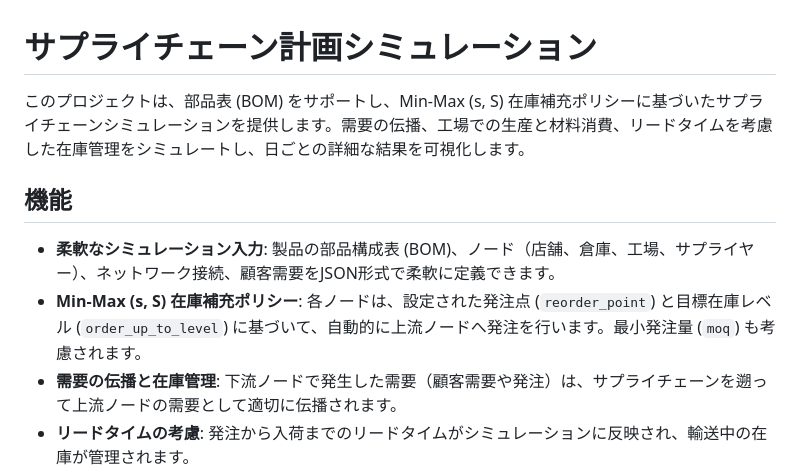
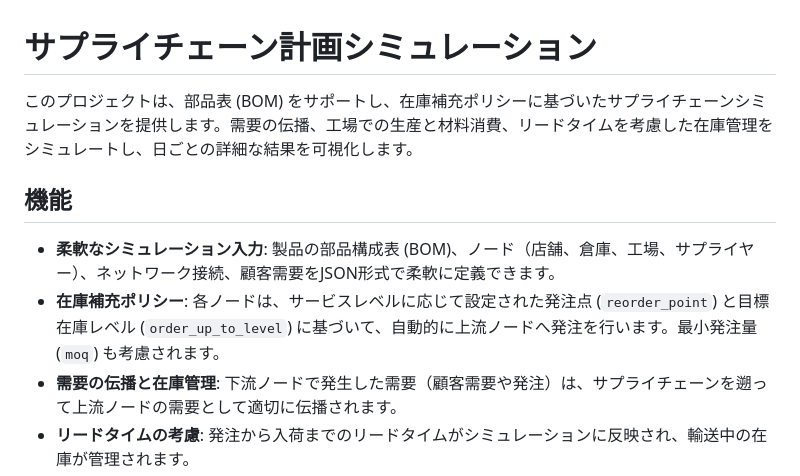
Before and after one commit to miumigy/scpln, a Markdown page: README.md, the part around the change. Rendered like a GitHub page.

```diff
--- a/README.md
+++ b/README.md
@@ -1,11 +1,11 @@
 # サプライチェーン計画シミュレーション
 
-このプロジェクトは、部品表 (BOM) をサポートし、Min-Max (s, S) 在庫補充ポリシーに基づいたサプライチェーンシミュレーションを提供します。需要の伝播、工場での生産と材料消費、リードタイムを考慮した在庫管理をシミュレートし、日ごとの詳細な結果を可視化します。
+このプロジェクトは、部品表 (BOM) をサポートし、在庫補充ポリシーに基づいたサプライチェーンシミュレーションを提供します。需要の伝播、工場での生産と材料消費、リードタイムを考慮した在庫管理をシミュレートし、日ごとの詳細な結果を可視化します。
 
 ## 機能
 
 *   **柔軟なシミュレーション入力**: 製品の部品構成表 (BOM)、ノード（店舗、倉庫、工場、サプライヤー）、ネットワーク接続、顧客需要をJSON形式で柔軟に定義できます。
-*   **Min-Max (s, S) 在庫補充ポリシー**: 各ノードは、設定された発注点 (`reorder_point`) と目標在庫レベル (`order_up_to_level`) に基づいて、自動的に上流ノードへ発注を行います。最小発注量 (`moq`) も考慮されます。
+*   **在庫補充ポリシー**: 各ノードは、サービスレベルに応じて設定された発注点 (`reorder_point`) と目標在庫レベル (`order_up_to_level`) に基づいて、自動的に上流ノードへ発注を行います。最小発注量 (`moq`) も考慮されます。
 *   **需要の伝播と在庫管理**: 下流ノードで発生した需要（顧客需要や発注）は、サプライチェーンを遡って上流ノードの需要として適切に伝播されます。
 *   **リードタイムの考慮**: 発注から入荷までのリードタイムがシミュレーションに反映され、輸送中の在庫が管理されます。
 *   **詳細な日次シミュレーション結果の表形式表示**: シミュレーション結果は、日ごとの各ノード・各品目に関する詳細な指標が表形式で表示されます。
```
